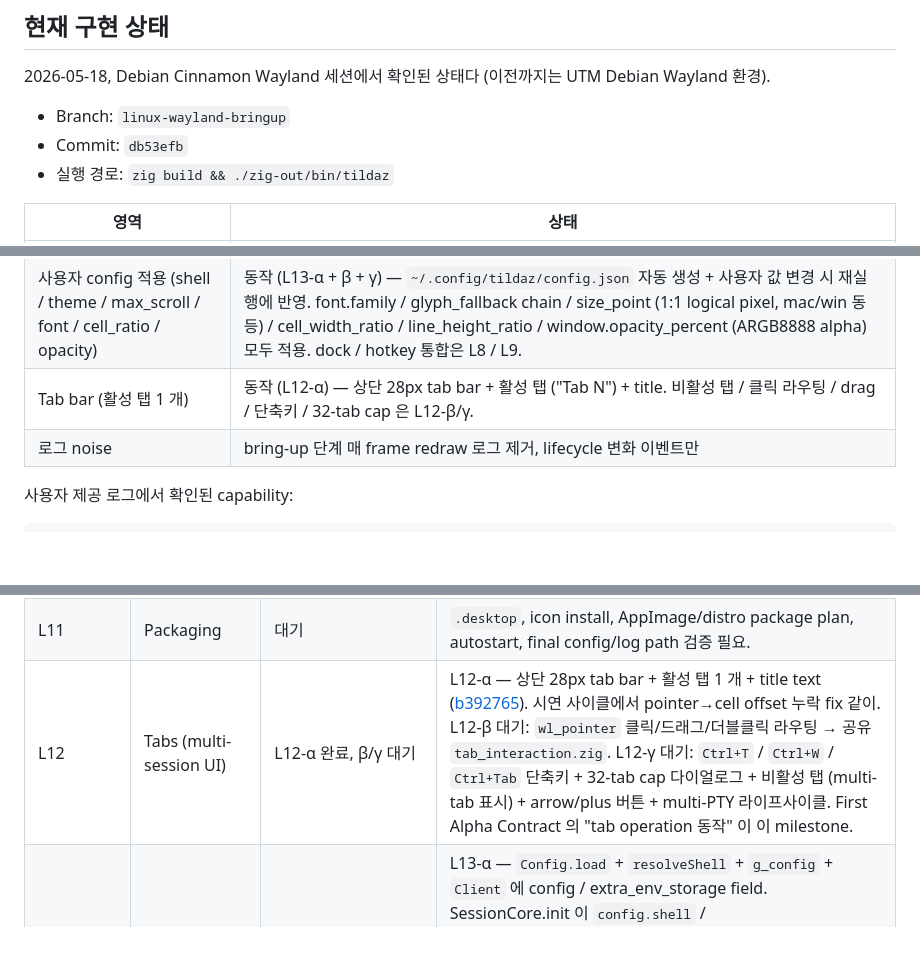
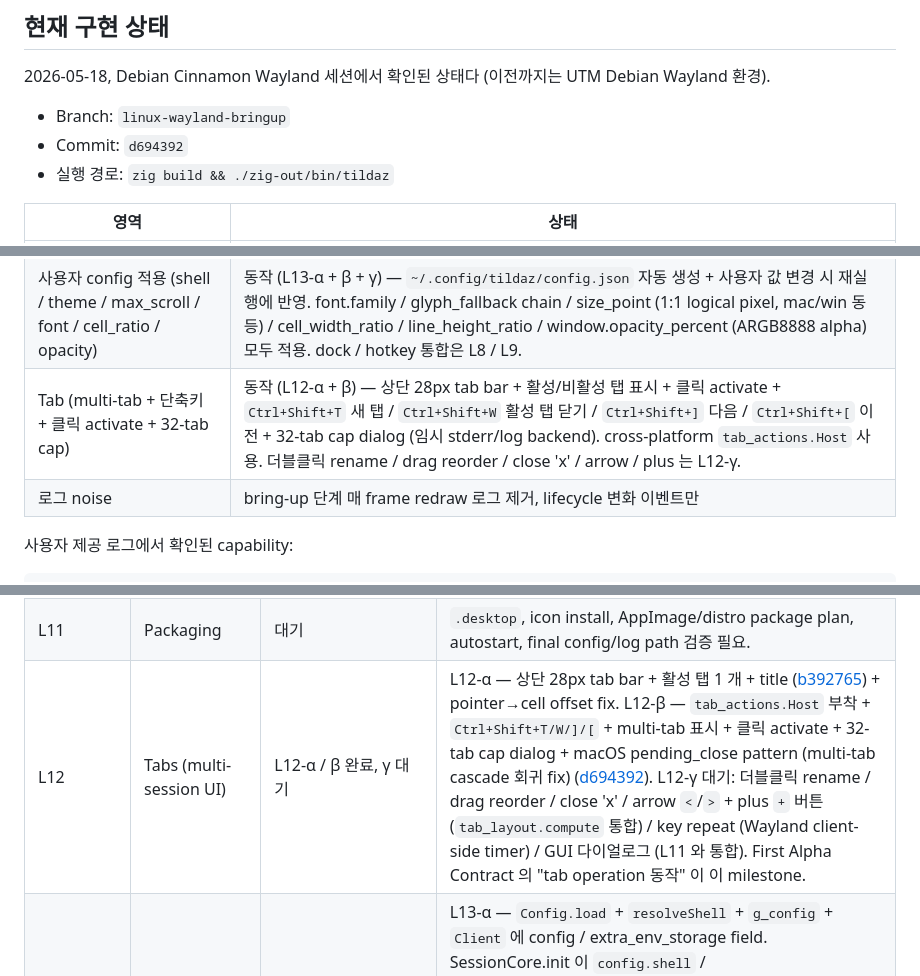
Before and after one commit to ensky0/tildaz, a Markdown page: LINUX.md, 3 parts joined by grey strips. Drawn GitHub-style; blank space fills up the shorter version.

Commit message:
docs: LINUX.md 갱신 — d694392 (L12-β tab 단축키 + multi-tab + 클릭 activate) 반영 (#189)
- 현재 구현 상태 commit hash 갱신 (db53efb → d694392).
- "현재 구현 상태" 표의 Tab bar 행을 L12-α + β 합쳐 묘사 — 단축키 4
  개 / 32-tab cap dialog / multi-tab 표시 모두 명시.
- bullet list 에 d694392 (L12-β) 줄 추가 — tab_actions.Host 패턴 +
  단축키 매핑 사용자 피드백 + multi-tab cascade 회귀 fix.
- L12 milestone 줄 "L12-α / β 완료, γ 대기" 로 갱신. β/γ scope 분리.
- "다음 작업 후보" 표 헤더 commit 갱신 + 27 (L12-β) ✅ 행 추가.

```diff
--- a/LINUX.md
+++ b/LINUX.md
@@ -31,7 +31,7 @@ milestone 상태를 정확히 남기는 용도다.
 Debian Wayland 환경).
 
 - Branch: `linux-wayland-bringup`
-- Commit: `db53efb`
+- Commit: `d694392`
 - 실행 경로: `zig build && ./zig-out/bin/tildaz`
 
 | 영역 | 상태 |
@@ -52,7 +52,7 @@ Debian Wayland 환경).
 | 한글 IME 입력 (fcitx5 + Cinnamon Wayland) | 동작 — `zwp_text_input_v3` wire-level 구현 + commit_string event → PTY 송신 + preedit inline overlay (보라색 배경, macOS / Windows 동등) + Ctrl+key 시 IME discard + cursor 근처 popover 정렬 (`set_cursor_rectangle`) + terminal hint (`set_content_type purpose=terminal`). spec done-apply batch 패턴. L10-α / L10-β / L10-γ 모두 완료. |
 | Wayland 미연결 startup 에러 메시지 | path + WAYLAND_DISPLAY / XDG_SESSION_TYPE / XDG_RUNTIME_DIR + 진단 hint 출력 (`error.WaylandSocketUnavailable`) |
 | 사용자 config 적용 (shell / theme / max_scroll / font / cell_ratio / opacity) | 동작 (L13-α + β + γ) — `~/.config/tildaz/config.json` 자동 생성 + 사용자 값 변경 시 재실행에 반영. font.family / glyph_fallback chain / size_point (1:1 logical pixel, mac/win 동등) / cell_width_ratio / line_height_ratio / window.opacity_percent (ARGB8888 alpha) 모두 적용. dock / hotkey 통합은 L8 / L9. |
-| Tab bar (활성 탭 1 개) | 동작 (L12-α) — 상단 28px tab bar + 활성 탭 ("Tab N") + title. 비활성 탭 / 클릭 라우팅 / drag / 단축키 / 32-tab cap 은 L12-β/γ. |
+| Tab (multi-tab + 단축키 + 클릭 activate + 32-tab cap) | 동작 (L12-α + β) — 상단 28px tab bar + 활성/비활성 탭 표시 + 클릭 activate + `Ctrl+Shift+T` 새 탭 / `Ctrl+Shift+W` 활성 탭 닫기 / `Ctrl+Shift+]` 다음 / `Ctrl+Shift+[` 이전 + 32-tab cap dialog (임시 stderr/log backend). cross-platform `tab_actions.Host` 사용. 더블클릭 rename / drag reorder / close 'x' / arrow / plus 는 L12-γ. |
 | 로그 noise | bring-up 단계 매 frame redraw 로그 제거, lifecycle 변화 이벤트만 |
 
 사용자 제공 로그에서 확인된 capability:
@@ -261,7 +262,7 @@ renderer, terminal, font, dialog, path, autostart wrapper 뒤에 둔다.
 | L9 | Global shortcut | 대기 | XDG Desktop Portal `GlobalShortcuts` integration 미시작. **명시 요구사항**: 다른 X11 / Electron 앱 (예: VSCode) 이 focus 잡고 있을 때도 hotkey 가 TildaZ 에 도달해야 한다. X11 시대의 Tilda 가 동일 시나리오에서 VSCode focus 시 F1 이 안 닿는 quirk 가 있는데 (`XGrabKey` 가 XWayland 안 X11 client 의 grab 에 가려짐), TildaZ 는 Wayland native client 로서 portal `GlobalShortcuts` 가 compositor 레벨 routing 이라 focus 무관히 동작해야 한다 — 검증 항목. |
 | L10 | IME | 완료 (L10-α / β / γ) | L10-α — `zwp_text_input_v3` wire-level + `get_text_input(seat)` + keyboard focus 시점 enable/disable + `commit_string` → PTY 송신 ([76b9bb5](https://github.com/ensky0/tildaz/commit/76b9bb5)). L10-β — preedit inline overlay (보라색 배경 + foreground 글자, macOS / Windows 동등) + spec done-apply batch 패턴 ([6c685b6](https://github.com/ensky0/tildaz/commit/6c685b6)). L10-γ — Ctrl+key 시 IME 조합 discard + `set_cursor_rectangle` + `set_content_type(purpose=terminal)` ([6e46e49](https://github.com/ensky0/tildaz/commit/6e46e49)). fcitx5-hangul + Cinnamon Wayland 시연 OK. |
 | L11 | Packaging | 대기 | `.desktop`, icon install, AppImage/distro package plan, autostart, final config/log path 검증 필요. |
-| L12 | Tabs (multi-session UI) | L12-α 완료, β/γ 대기 | L12-α — 상단 28px tab bar + 활성 탭 1 개 + title text ([b392765](https://github.com/ensky0/tildaz/commit/b392765)). 시연 사이클에서 pointer→cell offset 누락 fix 같이. L12-β 대기: `wl_pointer` 클릭/드래그/더블클릭 라우팅 → 공유 `tab_interaction.zig`. L12-γ 대기: `Ctrl+T` / `Ctrl+W` / `Ctrl+Tab` 단축키 + 32-tab cap 다이얼로그 + 비활성 탭 (multi-tab 표시) + arrow/plus 버튼 + multi-PTY 라이프사이클. First Alpha Contract 의 "tab operation 동작" 이 이 milestone. |
+| L12 | Tabs (multi-session UI) | L12-α / β 완료, γ 대기 | L12-α — 상단 28px tab bar + 활성 탭 1 개 + title ([b392765](https://github.com/ensky0/tildaz/commit/b392765)) + pointer→cell offset fix. L12-β — `tab_actions.Host` 부착 + `Ctrl+Shift+T/W/]/[` + multi-tab 표시 + 클릭 activate + 32-tab cap dialog + macOS pending_close pattern (multi-tab cascade 회귀 fix) ([d694392](https://github.com/ensky0/tildaz/commit/d694392)). L12-γ 대기: 더블클릭 rename / drag reorder / close 'x' / arrow `<`/`>` + plus `+` 버튼 (`tab_layout.compute` 통합) / key repeat (Wayland client-side timer) / GUI 다이얼로그 (L11 와 통합). First Alpha Contract 의 "tab operation 동작" 이 이 milestone. |
 | L13 | Config integration (사용자 설정 적용) | 완료 (L13-α / β / γ) | L13-α — `Config.load` + `resolveShell` + `g_config` + `Client` 에 config / extra_env_storage field. SessionCore.init 이 `config.shell` / `config.max_scroll_lines` / `config.theme` / `extra_env` 사용. `Defaults` 단일 struct 리팩토링 + Linux 가지 default. dialog Linux backend ([f416072](https://github.com/ensky0/tildaz/commit/f416072)). L13-β — `cfg.font_families` chain / `cfg.font_size_point` (1:1 logical pixel, mac/win 동등) / cell_ratio 두 개 적용 ([a08c3ca](https://github.com/ensky0/tildaz/commit/a08c3ca)). L13-γ — ARGB8888 buffer + paint 마지막 alpha sweep 으로 `config.opacity_percent` 반영 ([318bbef](https://github.com/ensky0/tildaz/commit/318bbef)). 나머지 (dock_position 등) 는 L8 / L9 / L11 와 통합. |
 
 ## First Alpha Contract
```
Also changed, not shown: other parts of LINUX.md (+3 -1 lines).
